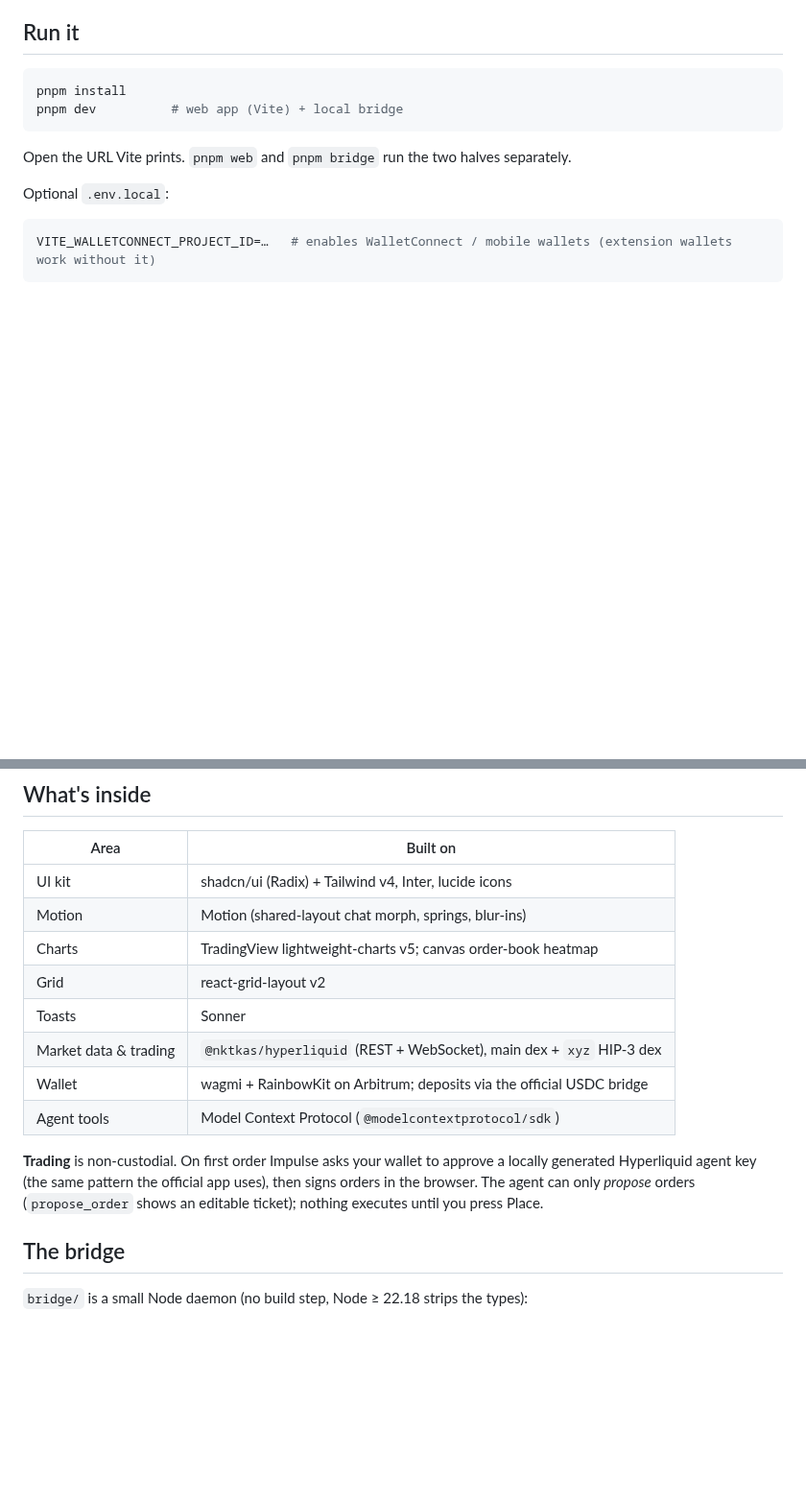
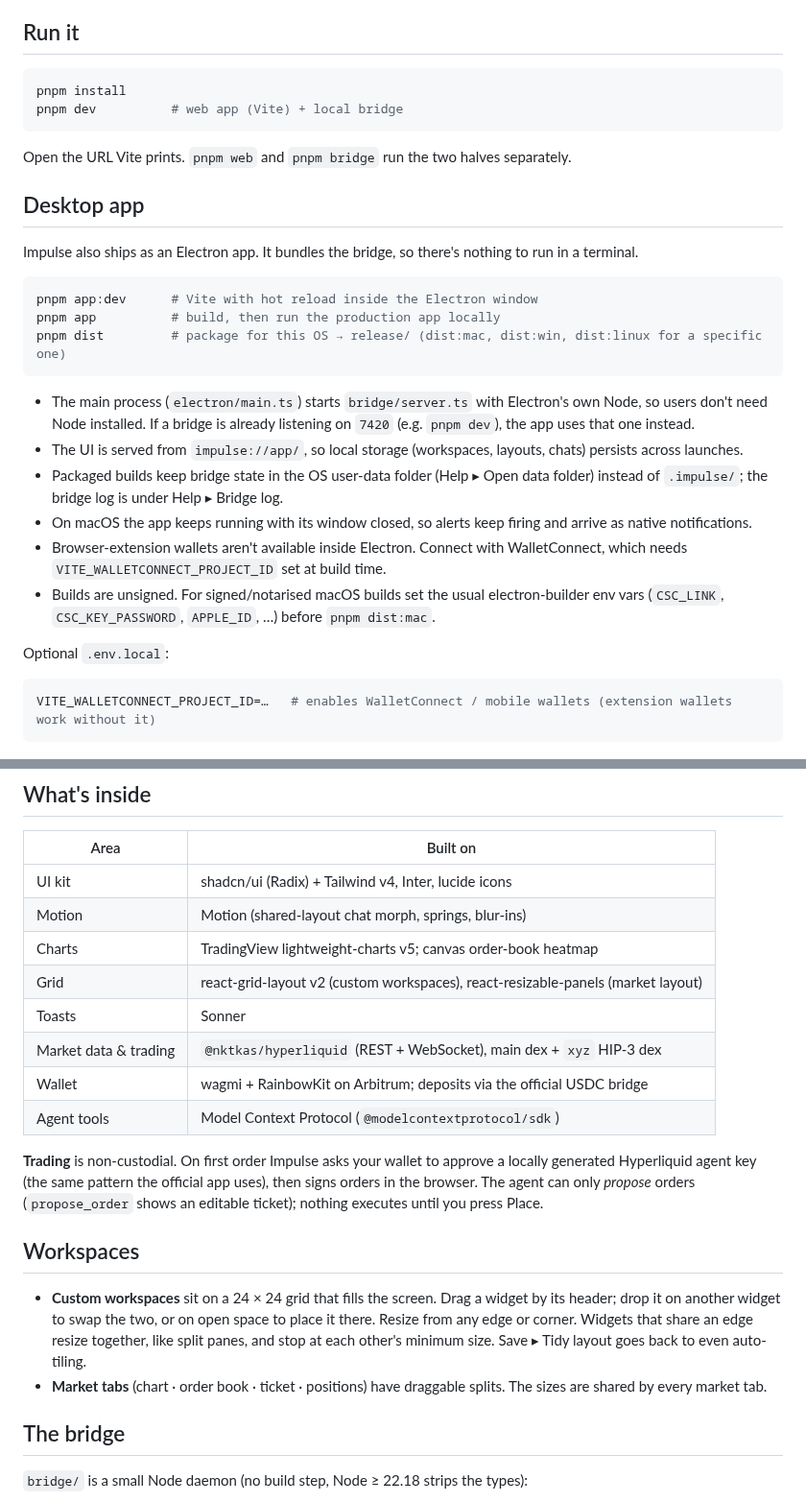
Before and after one commit to joshjkns/impulse, a Markdown page: README.md, 2 parts joined by grey strips. Shown at 96% size. Drawn GitHub-style; blank space fills up the shorter version.

````diff
--- a/README.md
+++ b/README.md
@@ -10,6 +10,23 @@ pnpm dev          # web app (Vite) + local bridge
 ```
 
 Open the URL Vite prints. `pnpm web` and `pnpm bridge` run the two halves separately.
+
+## Desktop app
+
+Impulse also ships as an Electron app. It bundles the bridge, so there's nothing to run in a terminal.
+
+```sh
+pnpm app:dev      # Vite with hot reload inside the Electron window
+pnpm app          # build, then run the production app locally
+pnpm dist         # package for this OS → release/ (dist:mac, dist:win, dist:linux for a specific one)
+```
+
+- The main process (`electron/main.ts`) starts `bridge/server.ts` with Electron's own Node, so users don't need Node installed. If a bridge is already listening on `7420` (e.g. `pnpm dev`), the app uses that one instead.
+- The UI is served from `impulse://app/`, so local storage (workspaces, layouts, chats) persists across launches.
+- Packaged builds keep bridge state in the OS user-data folder (Help ▸ Open data folder) instead of `.impulse/`; the bridge log is under Help ▸ Bridge log.
+- On macOS the app keeps running with its window closed, so alerts keep firing and arrive as native notifications.
+- Browser-extension wallets aren't available inside Electron. Connect with WalletConnect, which needs `VITE_WALLETCONNECT_PROJECT_ID` set at build time.
+- Builds are unsigned. For signed/notarised macOS builds set the usual electron-builder env vars (`CSC_LINK`, `CSC_KEY_PASSWORD`, `APPLE_ID`, …) before `pnpm dist:mac`.
 
 Optional `.env.local`:
 
@@ -24,13 +41,18 @@ VITE_WALLETCONNECT_PROJECT_ID=…   # enables WalletConnect / mobile wallets (ex
 | UI kit | shadcn/ui (Radix) + Tailwind v4, Inter, lucide icons |
 | Motion | Motion (shared-layout chat morph, springs, blur-ins) |
 | Charts | TradingView lightweight-charts v5; canvas order-book heatmap |
-| Grid | react-grid-layout v2 |
+| Grid | react-grid-layout v2 (custom workspaces), react-resizable-panels (market layout) |
 | Toasts | Sonner |
 | Market data & trading | `@nktkas/hyperliquid` (REST + WebSocket), main dex + `xyz` HIP-3 dex |
 | Wallet | wagmi + RainbowKit on Arbitrum; deposits via the official USDC bridge |
 | Agent tools | Model Context Protocol (`@modelcontextprotocol/sdk`) |
 
 **Trading** is non-custodial. On first order Impulse asks your wallet to approve a locally generated Hyperliquid agent key (the same pattern the official app uses), then signs orders in the browser. The agent can only *propose* orders (`propose_order` shows an editable ticket); nothing executes until you press Place.
+
+## Workspaces
+
+- **Custom workspaces** sit on a 24 × 24 grid that fills the screen. Drag a widget by its header; drop it on another widget to swap the two, or on open space to place it there. Resize from any edge or corner. Widgets that share an edge resize together, like split panes, and stop at each other's minimum size. Save ▸ Tidy layout goes back to even auto-tiling.
+- **Market tabs** (chart · order book · ticket · positions) have draggable splits. The sizes are shared by every market tab.
 
 ## The bridge
 
````
Also changed, not shown: build/icon.png (added), 17 other files.
